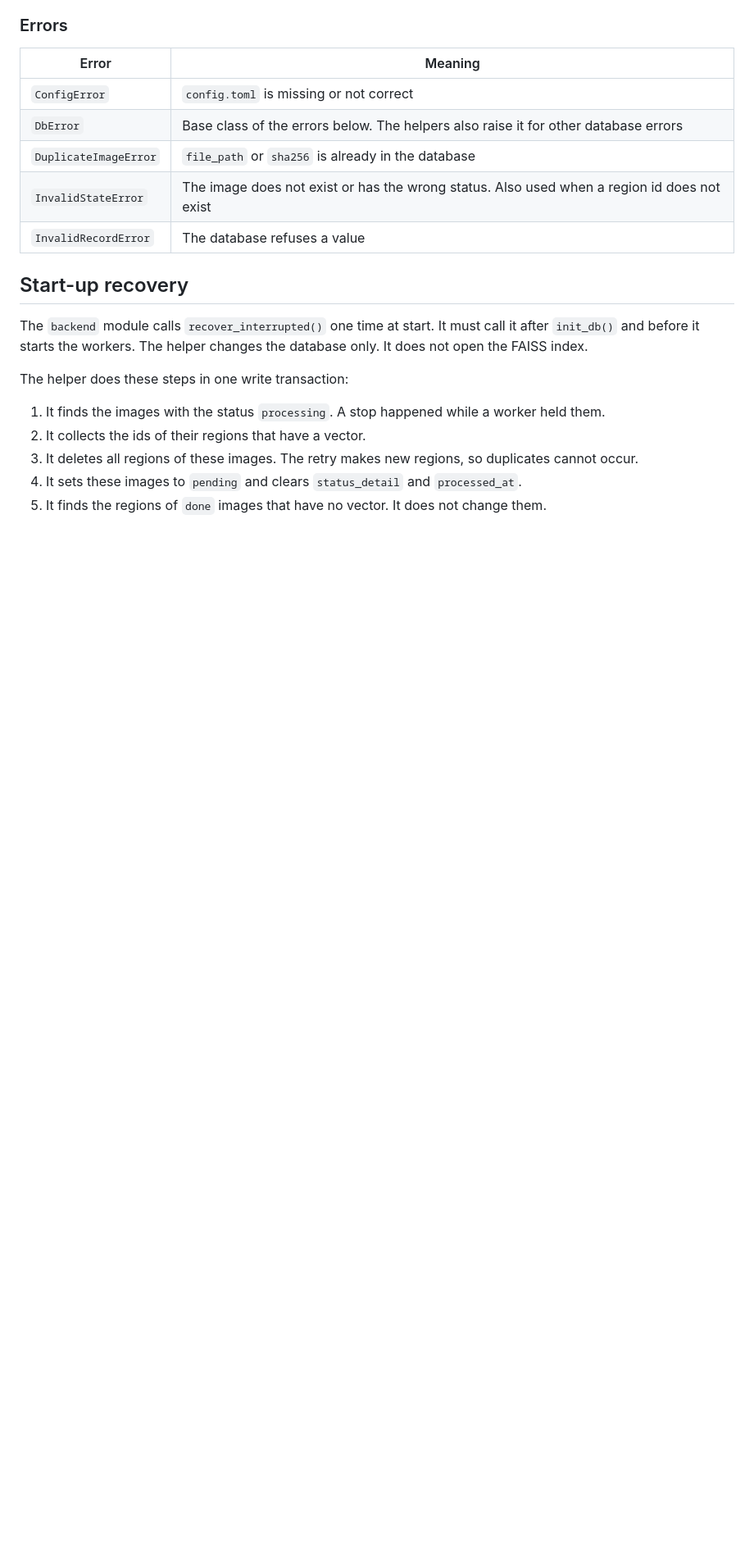
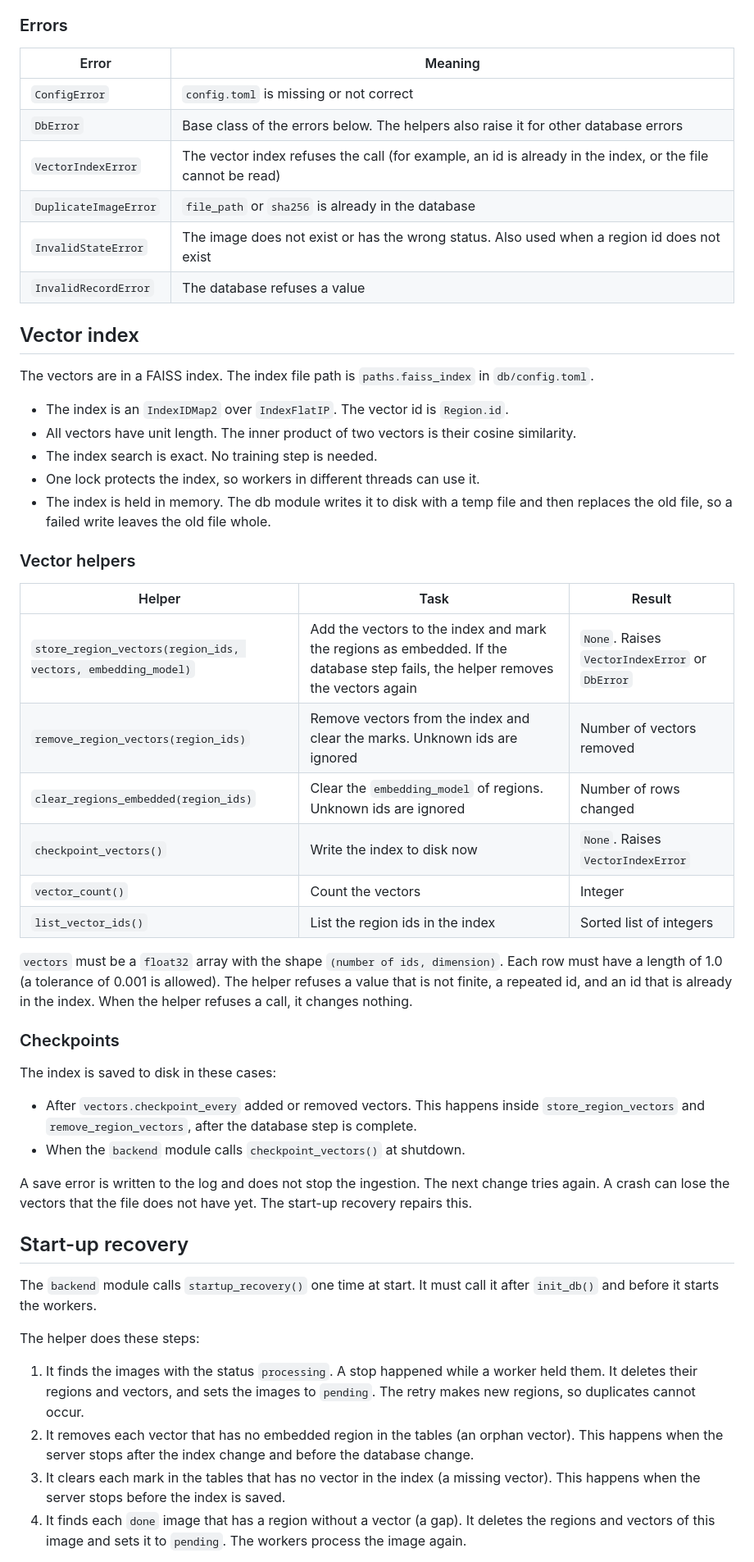
Before and after one commit to Logorhythms-UI/saarthi, a Markdown page: docs/db/Ingestion Database Schema.md, the part around one of its changes. Shown at 82% size. GitHub-like rendering; blank space fills up the shorter version.

```diff
--- a/docs/db/Ingestion Database Schema.md
+++ b/docs/db/Ingestion Database Schema.md
@@ -131,21 +132,59 @@ Do not put image content or personal data in this text.
 |-------|---------|
 | `ConfigError` | `config.toml` is missing or not correct |
 | `DbError` | Base class of the errors below. The helpers also raise it for other database errors |
+| `VectorIndexError` | The vector index refuses the call (for example, an id is already in the index, or the file cannot be read) |
 | `DuplicateImageError` | `file_path` or `sha256` is already in the database |
 | `InvalidStateError` | The image does not exist or has the wrong status. Also used when a region id does not exist |
 | `InvalidRecordError` | The database refuses a value |
 
+## Vector index
+
+The vectors are in a FAISS index. The index file path is `paths.faiss_index` in `db/config.toml`.
+
+- The index is an `IndexIDMap2` over `IndexFlatIP`. The vector id is `Region.id`.
+- All vectors have unit length. The inner product of two vectors is their cosine similarity.
+- The index search is exact. No training step is needed.
+- One lock protects the index, so workers in different threads can use it.
+- The index is held in memory. The db module writes it to disk with a temp file and then replaces the old file, so a failed write leaves the old file whole.
+
+### Vector helpers
+
+| Helper | Task | Result |
+|--------|------|--------|
+| `store_region_vectors(region_ids, vectors, embedding_model)` | Add the vectors to the index and mark the regions as embedded. If the database step fails, the helper removes the vectors again | `None`. Raises `VectorIndexError` or `DbError` |
+| `remove_region_vectors(region_ids)` | Remove vectors from the index and clear the marks. Unknown ids are ignored | Number of vectors removed |
+| `clear_regions_embedded(region_ids)` | Clear the `embedding_model` of regions. Unknown ids are ignored | Number of rows changed |
+| `checkpoint_vectors()` | Write the index to disk now | `None`. Raises `VectorIndexError` |
+| `vector_count()` | Count the vectors | Integer |
+| `list_vector_ids()` | List the region ids in the index | Sorted list of integers |
+
+`vectors` must be a `float32` array with the shape `(number of ids, dimension)`.
+Each row must have a length of 1.0 (a tolerance of 0.001 is allowed).
+The helper refuses a value that is not finite, a repeated id, and an id that is already in the index.
+When the helper refuses a call, it changes nothing.
+
+### Checkpoints
+
+The index is saved to disk in these cases:
+- After `vectors.checkpoint_every` added or removed vectors. This happens inside `store_region_vectors` and `remove_region_vectors`, after the database step is complete.
+- When the `backend` module calls `checkpoint_vectors()` at shutdown.
+
+A save error is written to the log and does not stop the ingestion. The next change tries again.
+A crash can lose the vectors that the file does not have yet. The start-up recovery repairs this.
+
 ## Start-up recovery
 
-The `backend` module calls `recover_interrupted()` one time at start.
+The `backend` module calls `startup_recovery()` one time at start.
 It must call it after `init_db()` and before it starts the workers.
-The helper changes the database only. It does not open the FAISS index.
 
-The helper does these steps in one write transaction:
+The helper does these steps:
 
 1. It finds the images with the status `processing`. A stop happened while a worker held them.
-2. It collects the ids of their regions that have a vector.
-3. It deletes all regions of these images. The retry makes new regions, so duplicates cannot occur.
-4. It sets these images to `pending` and clears `status_detail` and `processed_at`.
-5. It finds the regions of `done` images that have no vector. It does not change them.
+   It deletes their regions and vectors, and sets the images to `pending`. The retry makes new regions, so duplicates cannot occur.
+2. It removes each vector that has no embedded region in the tables (an orphan vector).
+   This happens when the server stops after the index change and before the database change.
+3. It clears each mark in the tables that has no vector in the index (a missing vector).
+   This happens when the server stops before the index is saved.
+4. It finds each `done` image that has a region without a vector (a gap).
+   It deletes the regions and vectors of this image and sets it to `pending`. The workers process the image again.
 
```
Also changed, not shown: other parts of docs/db/Ingestion Database Schema.md (+37 -24 lines), db/README.md (+54 -21 lines).
